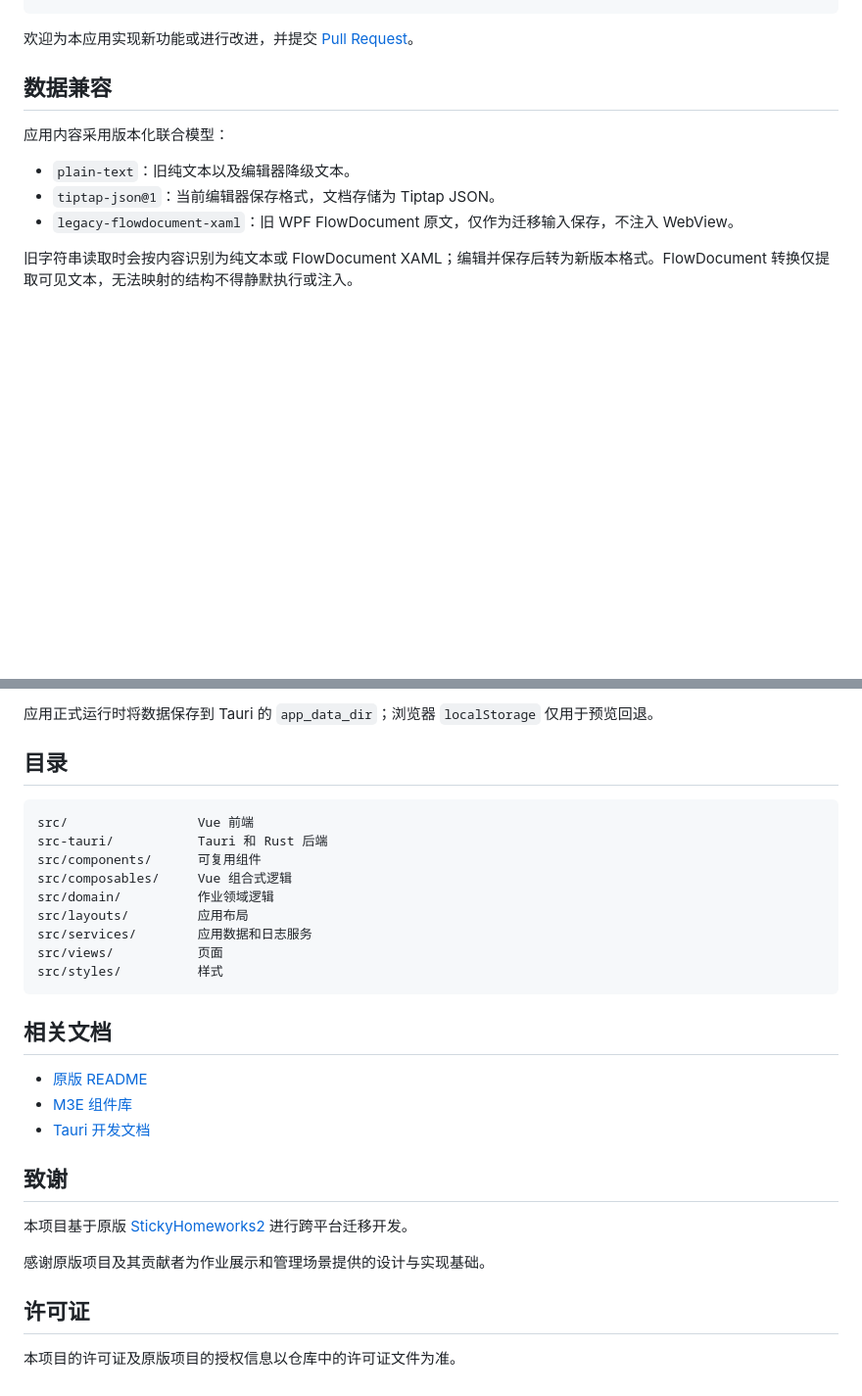
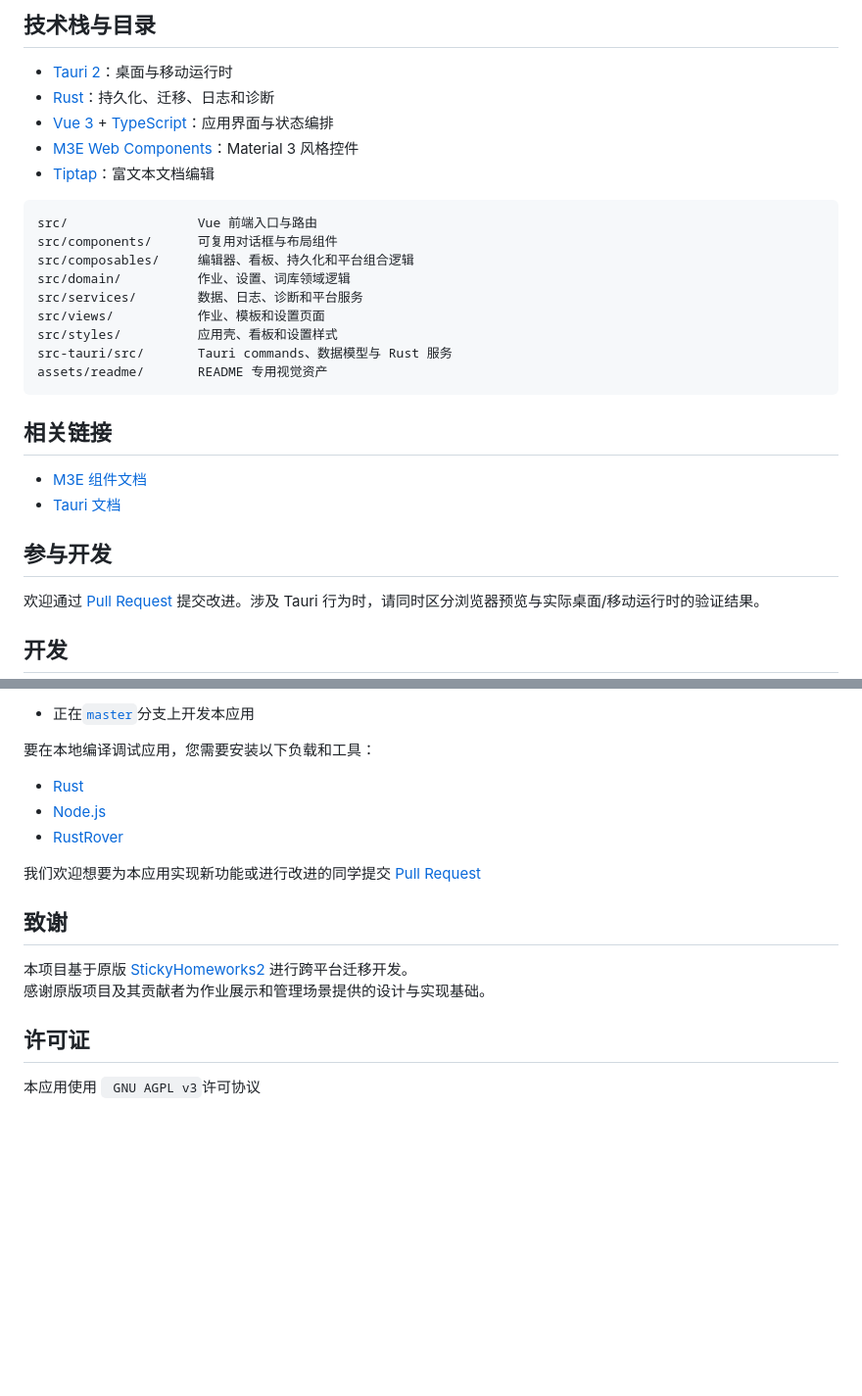
Before and after one commit to belugaQAQ/StickyHomeworks2-tauri, a Markdown page: README.md, 2 parts joined by grey strips. Shown at 98% size. GitHub-like rendering; blank space fills up the shorter version.

````diff
--- a/README.md
+++ b/README.md
@@ -92,14 +79,31 @@ npm run tauri dev
+## 技术栈与目录
+
+- [Tauri 2](https://tauri.app/)：桌面与移动运行时
+- [Rust](https://www.rust-lang.org/)：持久化、迁移、日志和诊断
+- [Vue 3](https://vuejs.org/) + [TypeScript](https://www.typescriptlang.org/)：应用界面与状态编排
+- [M3E Web Components](https://matraic.github.io/m3e/)：Material 3 风格控件
+- [Tiptap](https://tiptap.dev/)：富文本文档编辑
+
+```text
+src/                 Vue 前端入口与路由
+src/components/      可复用对话框与布局组件
+src/composables/     编辑器、看板、持久化和平台组合逻辑
+src/domain/          作业、设置、词库领域逻辑
+src/services/        数据、日志、诊断和平台服务
+src/views/           作业、模板和设置页面
+src/styles/          应用壳、看板和设置样式
+src-tauri/src/       Tauri commands、数据模型与 Rust 服务
+assets/readme/       README 专用视觉资产
 ```
 
-欢迎为本应用实现新功能或进行改进，并提交 [Pull Request](https://github.com/StickyHomeworks2/StickyHomeworks2/pulls)。
+## 相关链接
 
-## 数据兼容
+- [M3E 组件文档](https://matraic.github.io/m3e/)
+- [Tauri 文档](https://tauri.app/)
 
-应用内容采用版本化联合模型：
+## 参与开发
 
-- `plain-text`：旧纯文本以及编辑器降级文本。
-- `tiptap-json@1`：当前编辑器保存格式，文档存储为 Tiptap JSON。
-- `legacy-flowdocument-xaml`：旧 WPF FlowDocument 原文，仅作为迁移输入保存，不注入 WebView。
+欢迎通过 [Pull Request](https://github.com/StickyHomeworks2/StickyHomeworks2/pulls) 提交改进。涉及 Tauri 行为时，请同时区分浏览器预览与实际桌面/移动运行时的验证结果。
 
-旧字符串读取时会按内容识别为纯文本或 FlowDocument XAML；编辑并保存后转为新版本格式。FlowDocument 转换仅提取可见文本，无法映射的结构不得静默执行或注入。
+## 开发
 
@@ -107,32 +111,18 @@ npm run tauri dev
 
-应用正式运行时将数据保存到 Tauri 的 `app_data_dir`；浏览器 `localStorage` 仅用于预览回退。
+- 正在[`master`](https://github.com/belugaQAQ/StickyHomeworks2-tauri/tree/master)分支上开发本应用
 
-## 目录
+要在本地编译调试应用，您需要安装以下负载和工具：
+- [Rust](https://rust-lang.org/zh-CN/tools/install/)
+- [Node.js](https://nodejs.org/zh-cn)
+- [RustRover](https://www.jetbrains.com/rust/)
 
-```text
-src/                 Vue 前端
-src-tauri/           Tauri 和 Rust 后端
-src/components/      可复用组件
-src/composables/     Vue 组合式逻辑
-src/domain/          作业领域逻辑
-src/layouts/         应用布局
-src/services/        应用数据和日志服务
-src/views/           页面
-src/styles/          样式
-```
-
-## 相关文档
-
-- [原版 README](StickyHomeworks2-old/README.md)
-- [M3E 组件库](https://matraic.github.io/m3e/)
-- [Tauri 开发文档](https://tauri.app/)
+我们欢迎想要为本应用实现新功能或进行改进的同学提交 [Pull Request](https://github.com/belugaQAQ/StickyHomeworks2-tauri/pulls)
 
 ## 致谢
 
 本项目基于原版 [StickyHomeworks2](https://github.com/StickyHomeworks2/StickyHomeworks2) 进行跨平台迁移开发。
-
 感谢原版项目及其贡献者为作业展示和管理场景提供的设计与实现基础。
 
 ## 许可证
 
-本项目的许可证及原版项目的授权信息以仓库中的许可证文件为准。
+本应用使用 ` GNU AGPL v3`许可协议
````
Also changed, not shown: other parts of README.md (+34 -47 lines).
